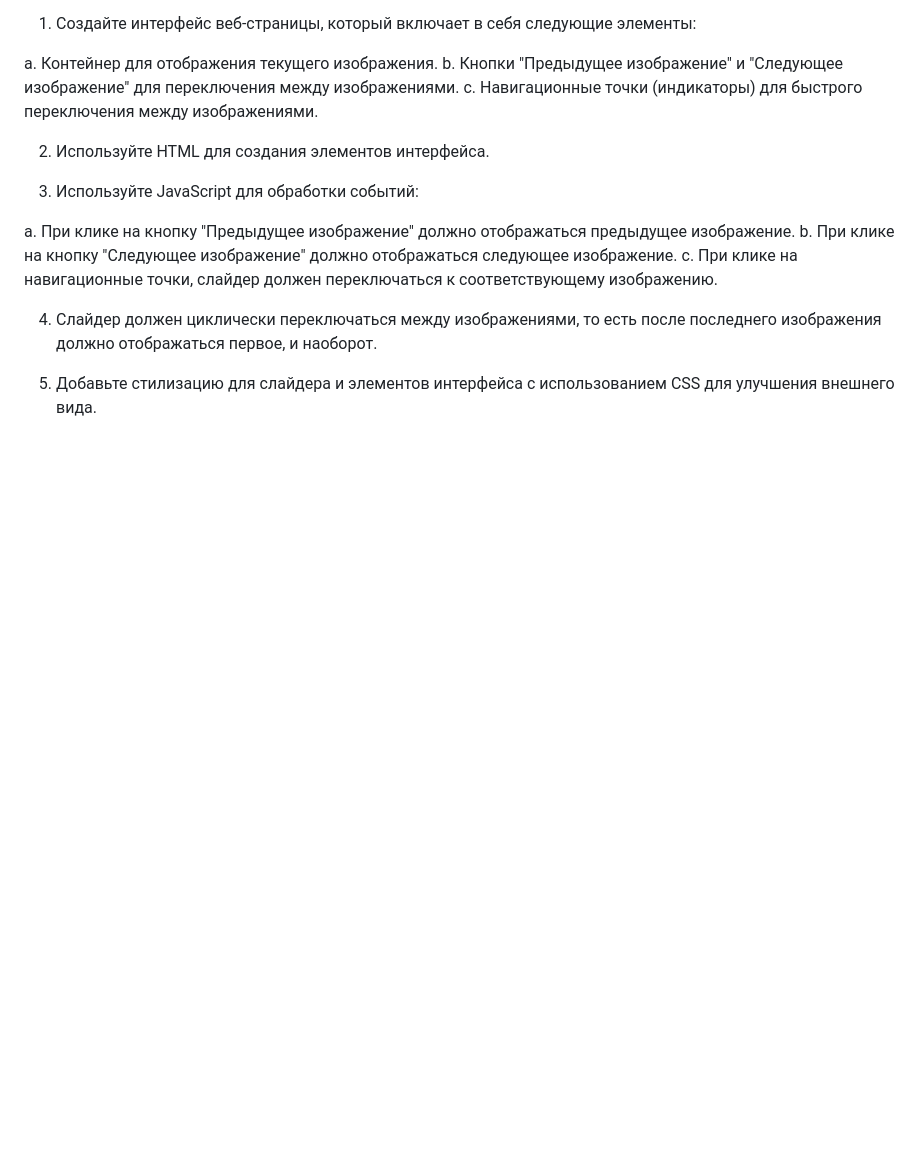
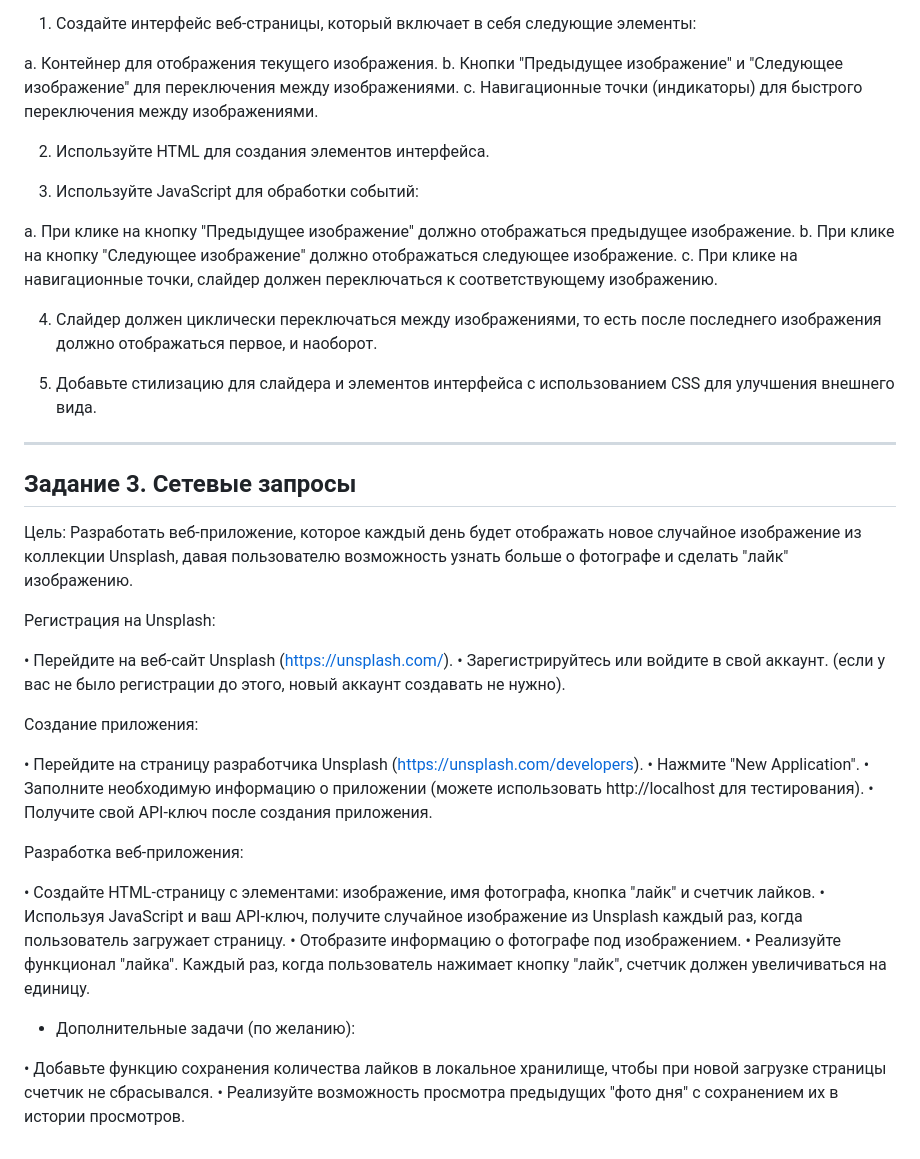
Before and after one commit to AleksnikaPro/JavaScript_API_2023, a Markdown page: README.md, the part around the change. Drawn GitHub-style; blank space fills up the shorter version.

```diff
--- a/README.md
+++ b/README.md
@@ -36,3 +36,31 @@ c. При клике на навигационные точки, слайдер
 4. Слайдер должен циклически переключаться между изображениями, то есть после последнего изображения должно отображаться первое, и наоборот.
 
 5. Добавьте стилизацию для слайдера и элементов интерфейса с использованием CSS для улучшения внешнего вида.
+____________________________________________________________________________________________
+
+## Задание 3. Сетевые запросы ##
+Цель: Разработать веб-приложение, которое каждый день будет отображать новое случайное изображение из коллекции Unsplash, давая пользователю возможность узнать больше о фотографе и сделать "лайк" изображению.
+
+Регистрация на Unsplash:
+
+• Перейдите на веб-сайт Unsplash (https://unsplash.com/).
+• Зарегистрируйтесь или войдите в свой аккаунт. (если у вас не было регистрации до этого, новый аккаунт создавать не нужно).
+
+Создание приложения:
+
+• Перейдите на страницу разработчика Unsplash (https://unsplash.com/developers).
+• Нажмите "New Application".
+• Заполните необходимую информацию о приложении (можете использовать http://localhost для тестирования).
+• Получите свой API-ключ после создания приложения.
+
+Разработка веб-приложения:
+
+• Создайте HTML-страницу с элементами: изображение, имя фотографа, кнопка "лайк" и счетчик лайков.
+• Используя JavaScript и ваш API-ключ, получите случайное изображение из Unsplash каждый раз, когда пользователь загружает страницу.
+• Отобразите информацию о фотографе под изображением.
+• Реализуйте функционал "лайка". Каждый раз, когда пользователь нажимает кнопку "лайк", счетчик должен увеличиваться на единицу.
+
+* Дополнительные задачи (по желанию):
+
+• Добавьте функцию сохранения количества лайков в локальное хранилище, чтобы при новой загрузке страницы счетчик не сбрасывался.
+• Реализуйте возможность просмотра предыдущих "фото дня" с сохранением их в истории просмотров.
```
